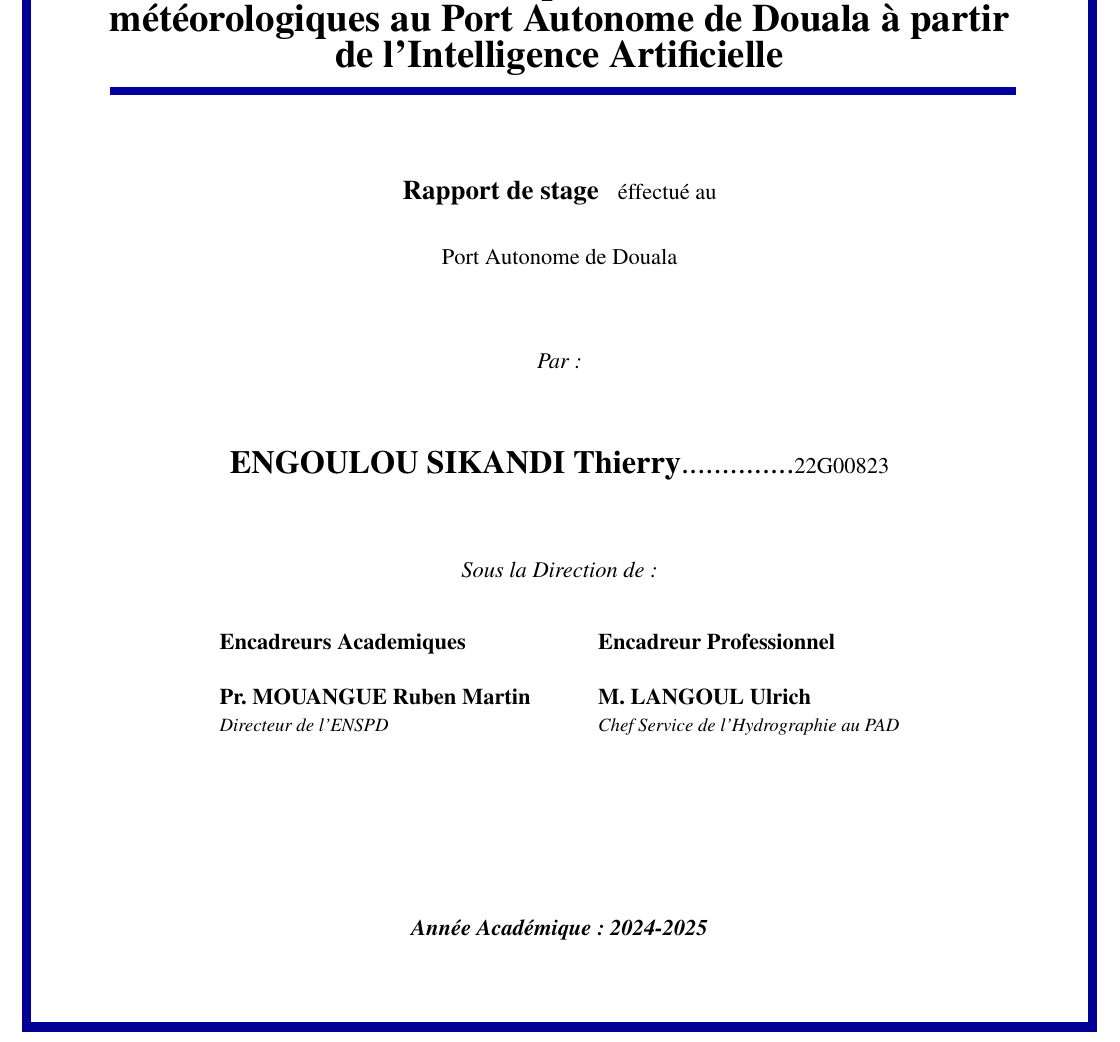
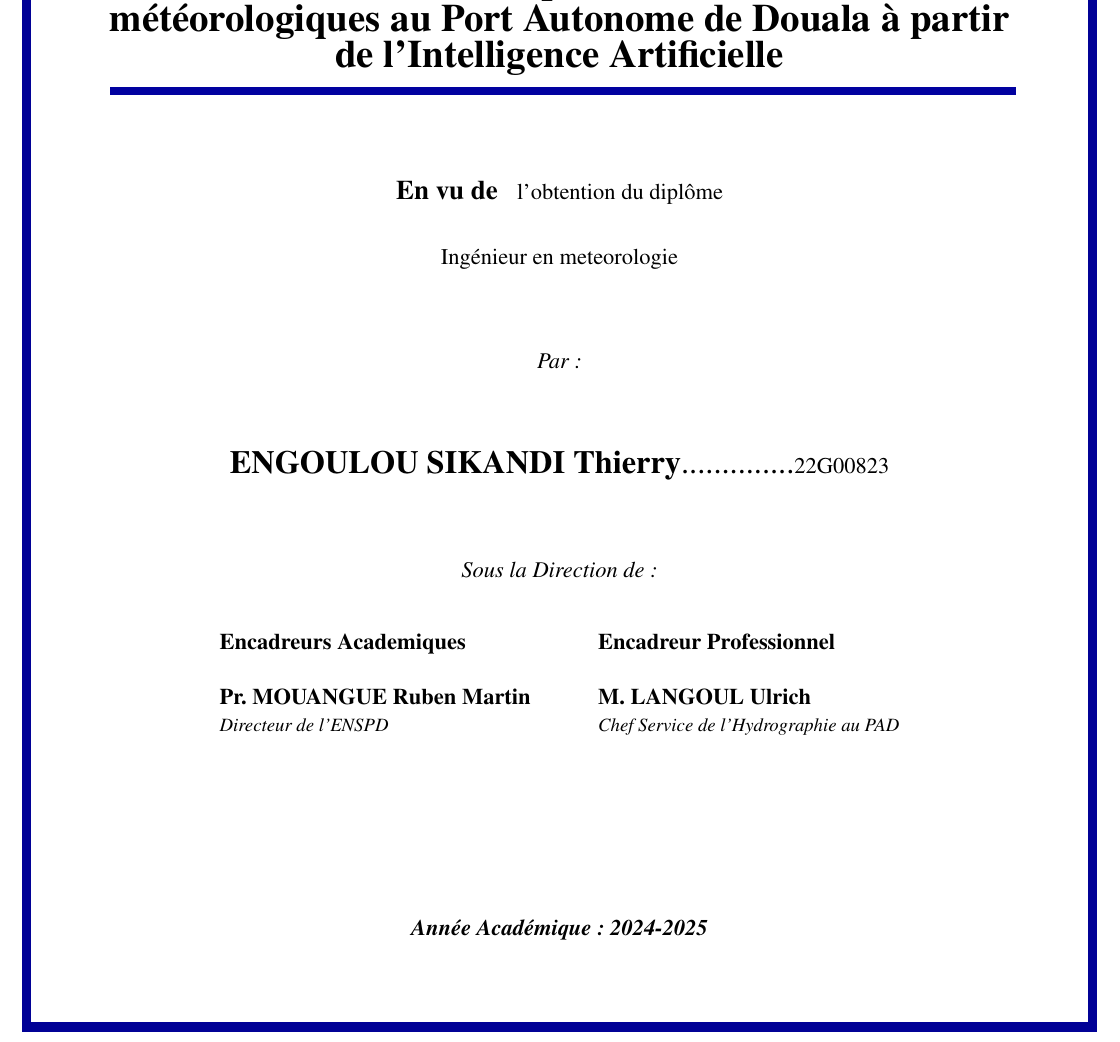
Before and after one commit to Thierry-Engoulou/Memoire_de_fin_etude, a LaTeX document (couverture/couverture.tex): part of the page, cut so that both start at the same text. Compiled offline with pdfLaTeX.

Commit message:
Update couverture.tex

```diff
--- a/couverture/couverture.tex
+++ b/couverture/couverture.tex
@@ -102,8 +102,8 @@
 	\end{tikzpicture}
 	%\hrule
 	\vspace{\stretch{1}}
-	\noindent \normalsize {{\large \textbf{Rapport de stage }  } éffectué au\\}
-	\noindent \normalsize {Port Autonome de Douala  \\}
+	\noindent \normalsize {{\large \textbf{En vu de  }  } l'obtention du diplôme \\}
+	\noindent \normalsize {Ingénieur en meteorologie  \\}
 	\vspace{\stretch{2}}
 	\noindent \normalsize \textit{Par :\\}
 	\vspace{\stretch{2}}
```
